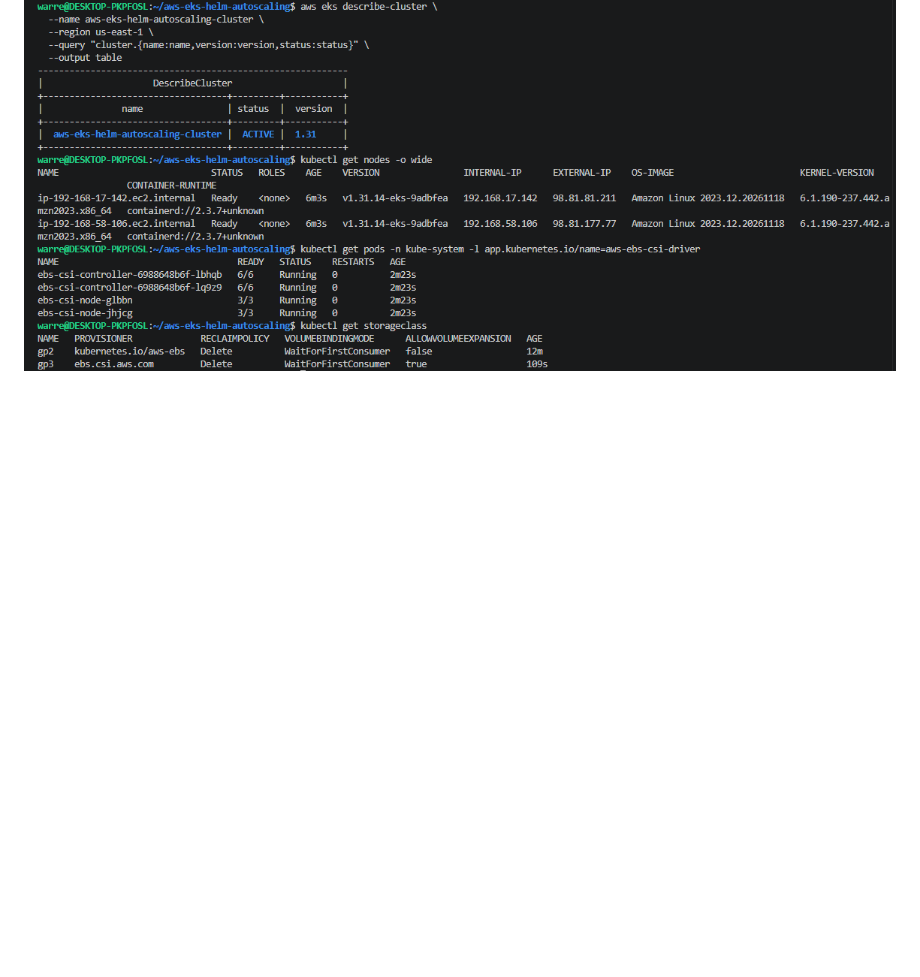
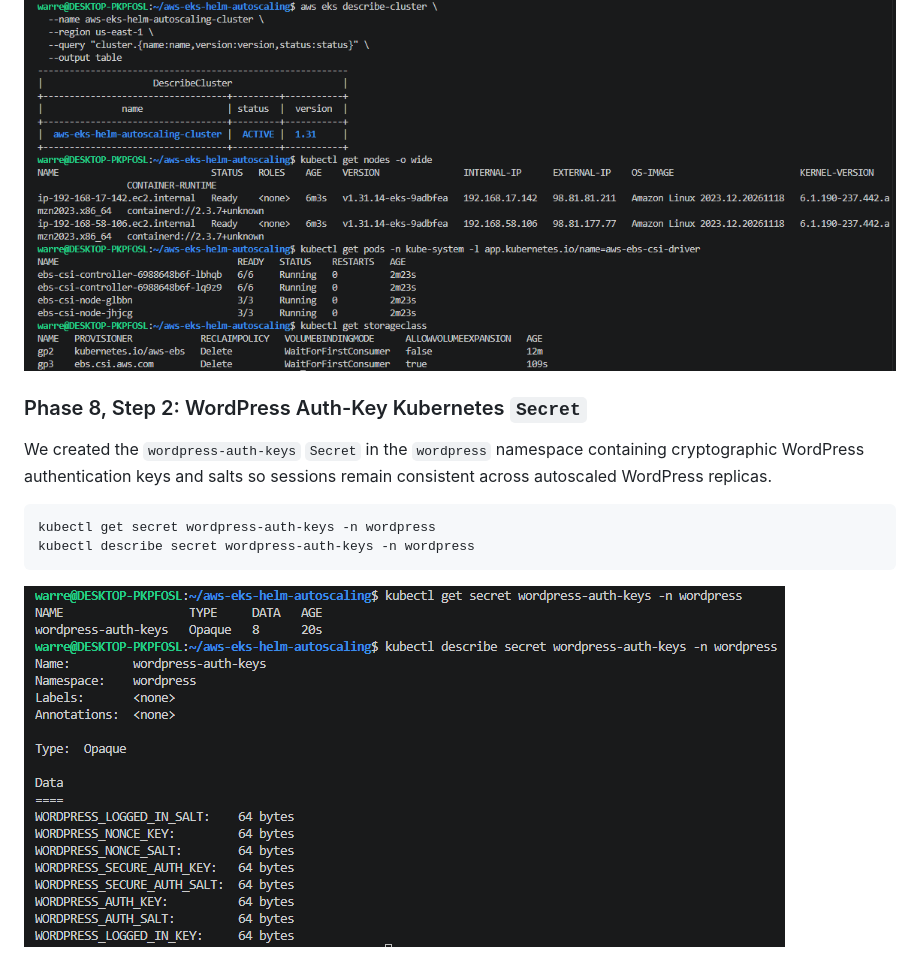
Before and after one commit to WJDVS/aws-eks-helm-autoscaling, a Markdown page: README.md, the part around the change. GitHub-like rendering; pictures changed too: docs/screenshots/08-phase8-step2-auth-keys-secret.png (added); blank space fills up the shorter version.

Commit message:
docs(phase-8): document wordpress-auth-keys Secret and screenshot

````diff
--- a/README.md
+++ b/README.md
@@ -222,3 +222,13 @@ kubectl get storageclass
 ```
 
 ![Phase 8 Step 1 EBS CSI and StorageClass](docs/screenshots/08-phase8-step1-ebs-csi.png)
+
+### Phase 8, Step 2: WordPress Auth-Key Kubernetes `Secret`
+We created the `wordpress-auth-keys` `Secret` in the `wordpress` namespace containing cryptographic WordPress authentication keys and salts so sessions remain consistent across autoscaled WordPress replicas.
+
+```bash
+kubectl get secret wordpress-auth-keys -n wordpress
+kubectl describe secret wordpress-auth-keys -n wordpress
+```
+
+![Phase 8 Step 2 WordPress Auth-Key Secret](docs/screenshots/08-phase8-step2-auth-keys-secret.png)
````
